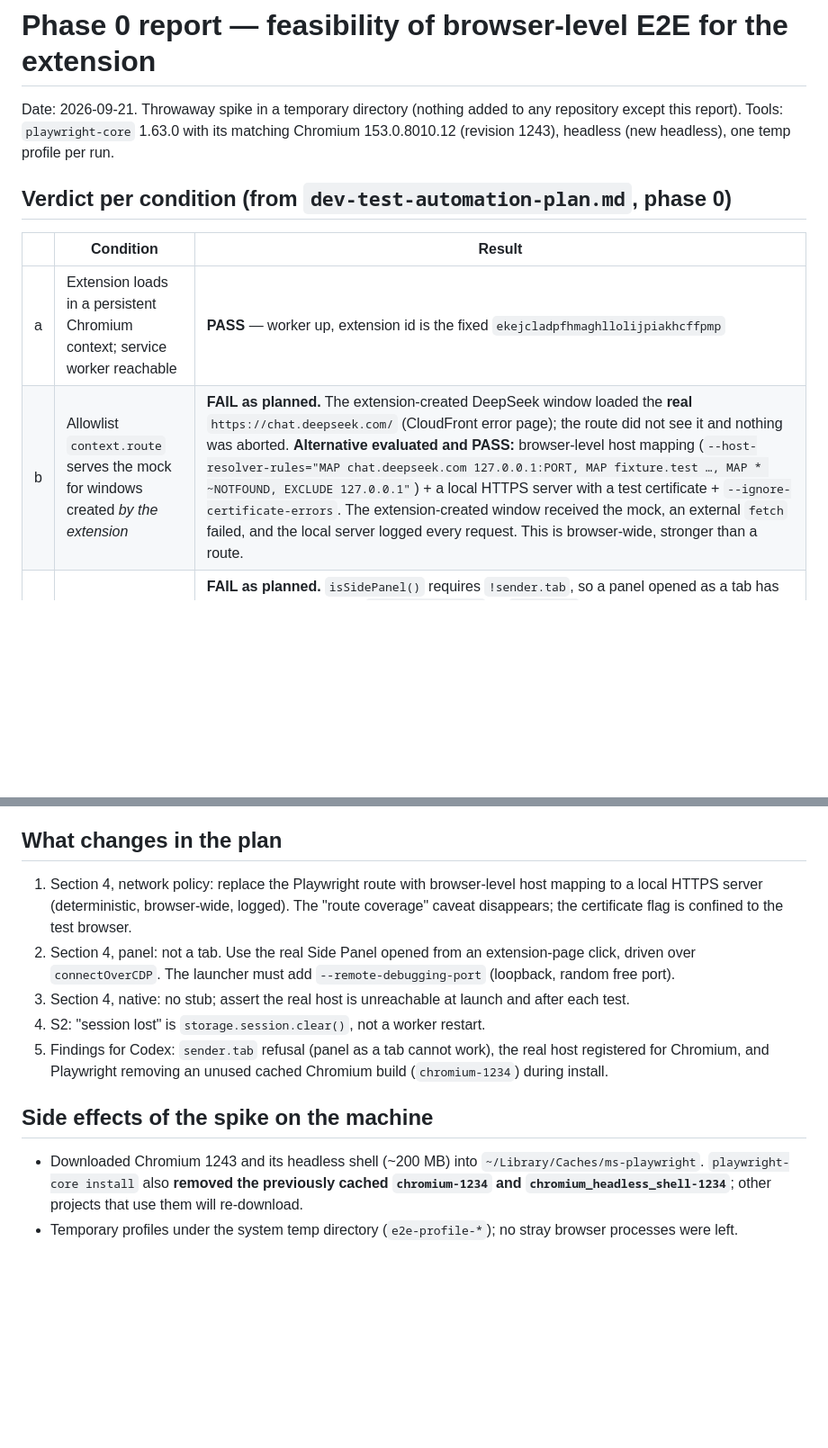
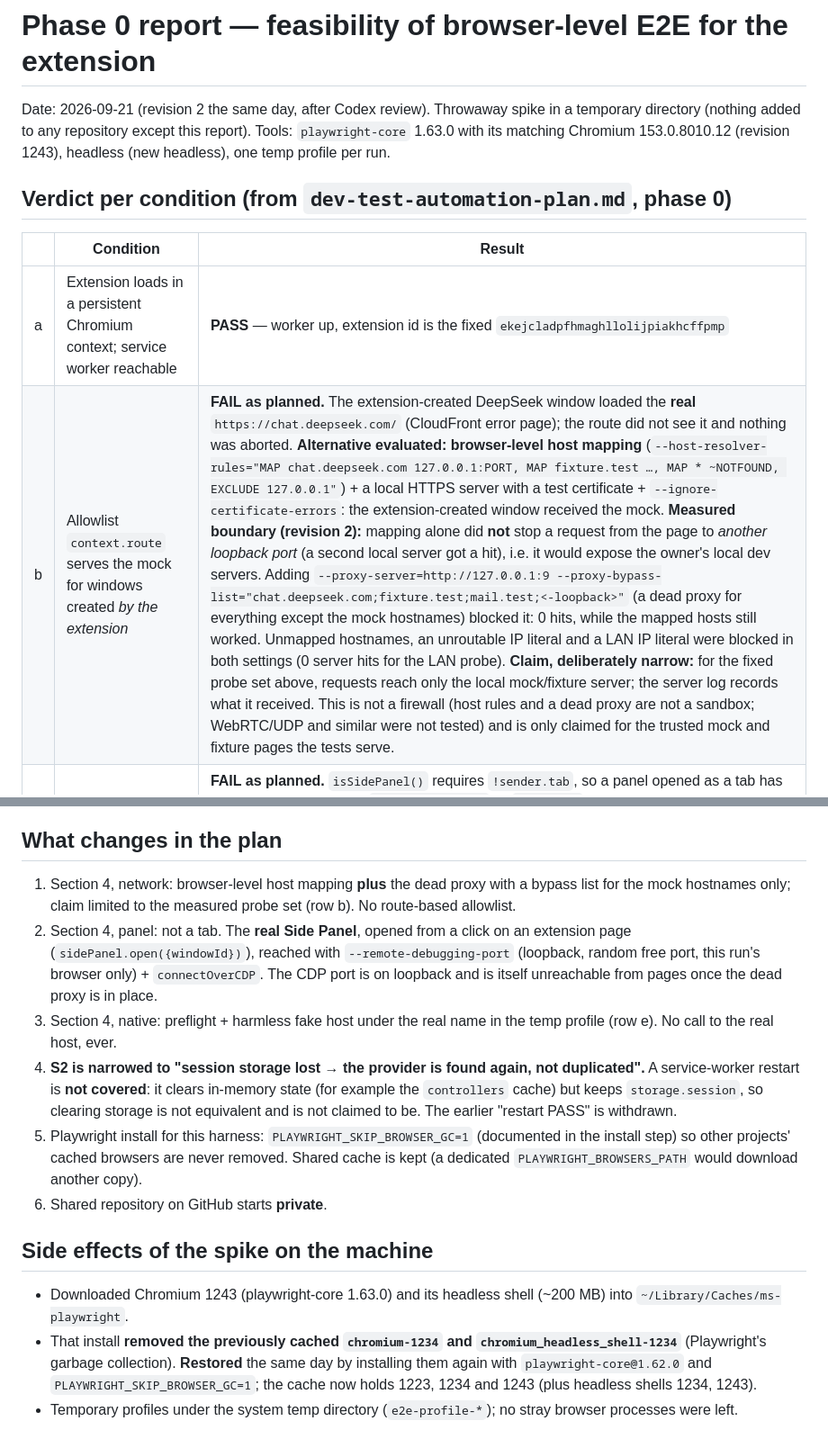
Before and after one commit to zengtao227/deepseek-webmcp, a Markdown page: docs/dev-test-automation-phase0-report.md, 2 parts joined by grey strips. Shown at 90% size. Rendered like a GitHub page; blank space fills up the shorter version.

Commit message:
docs: E2E phase 0 report rev 2 and plan rev 4 (network boundary measured, native preflight, S2 narrowed)
Co-Authored-By: Claude Sonnet 5 <noreply@anthropic.com>

```diff
--- a/docs/dev-test-automation-phase0-report.md
+++ b/docs/dev-test-automation-phase0-report.md
@@ -1,12 +1,12 @@
 # Phase 0 report — feasibility of browser-level E2E for the extension
 
-Date: 2026-09-21. Throwaway spike in a temporary directory (nothing added to any repository except this report). Tools: `playwright-core` 1.63.0 with its matching Chromium 153.0.8010.12 (revision 1243), headless (new headless), one temp profile per run.
+Date: 2026-09-21 (revision 2 the same day, after Codex review). Throwaway spike in a temporary directory (nothing added to any repository except this report). Tools: `playwright-core` 1.63.0 with its matching Chromium 153.0.8010.12 (revision 1243), headless (new headless), one temp profile per run.
 
 ## Verdict per condition (from `dev-test-automation-plan.md`, phase 0)
 
 | | Condition | Result |
 |---|---|---|
 | a | Extension loads in a persistent Chromium context; service worker reachable | **PASS** — worker up, extension id is the fixed `ekejcladpfhmaghllolijpiakhcffpmp` |
-| b | Allowlist `context.route` serves the mock for windows created *by the extension* | **FAIL as planned.** The extension-created DeepSeek window loaded the **real** `https://chat.deepseek.com/` (CloudFront error page); the route did not see it and nothing was aborted. **Alternative evaluated and PASS:** browser-level host mapping (`--host-resolver-rules="MAP chat.deepseek.com 127.0.0.1:PORT, MAP fixture.test …, MAP * ~NOTFOUND, EXCLUDE 127.0.0.1"`) + a local HTTPS server with a test certificate + `--ignore-certificate-errors`. The extension-created window received the mock, an external `fetch` failed, and the local server logged every request. This is browser-wide, stronger than a route. |
+| b | Allowlist `context.route` serves the mock for windows created *by the extension* | **FAIL as planned.** The extension-created DeepSeek window loaded the **real** `https://chat.deepseek.com/` (CloudFront error page); the route did not see it and nothing was aborted. **Alternative evaluated: browser-level host mapping** (`--host-resolver-rules="MAP chat.deepseek.com 127.0.0.1:PORT, MAP fixture.test …, MAP * ~NOTFOUND, EXCLUDE 127.0.0.1"`) + a local HTTPS server with a test certificate + `--ignore-certificate-errors`: the extension-created window received the mock. **Measured boundary (revision 2):** mapping alone did **not** stop a request from the page to *another loopback port* (a second local server got a hit), i.e. it would expose the owner's local dev servers. Adding `--proxy-server=http://127.0.0.1:9 --proxy-bypass-list="chat.deepseek.com;fixture.test;mail.test;<-loopback>"` (a dead proxy for everything except the mock hostnames) blocked it: 0 hits, while the mapped hosts still worked. Unmapped hostnames, an unroutable IP literal and a LAN IP literal were blocked in both settings (0 server hits for the LAN probe). **Claim, deliberately narrow:** for the fixed probe set above, requests reach only the local mock/fixture server; the server log records what it received. This is not a firewall (host rules and a dead proxy are not a sandbox; WebRTC/UDP and similar were not tested) and is only claimed for the trusted mock and fixture pages the tests serve. |
 | c | Unmodified `sidepanel.js`, opened as a tab in the fixture's window, drives the assistant | **FAIL as planned.** `isSidePanel()` requires `!sender.tab`, so a panel opened as a tab has every message refused (`assistant.status` → `undefined`, state stays "Assistant not started"). **Alternative evaluated and PASS:** open the *real* Side Panel with `chrome.sidePanel.open({windowId})` from a click on an extension page (Playwright's click is a trusted user gesture; result `ok`), then reach the panel page through `--remote-debugging-port` + `chromium.connectOverCDP` (it is not in `context.pages()` of the persistent context). Works headless: viewport 360×585, the panel auto-started the assistant, bound the fixture's window, created the provider window on the mock, and `assistant.status` returned the session. No production change. |
 | d | `window.open` / `target=_blank` gives `tabs.onCreated` with `openerTabId` | **PASS** — both the new tab and the popup report the clicked mail tab as opener |
@@ -19,13 +19,15 @@ With the mechanics above, against the **unmodified extension**: real Side Panel
 
 ## What changes in the plan
 
-1. Section 4, network policy: replace the Playwright route with browser-level host mapping to a local HTTPS server (deterministic, browser-wide, logged). The "route coverage" caveat disappears; the certificate flag is confined to the test browser.
-2. Section 4, panel: not a tab. Use the real Side Panel opened from an extension-page click, driven over `connectOverCDP`. The launcher must add `--remote-debugging-port` (loopback, random free port).
-3. Section 4, native: no stub; assert the real host is unreachable at launch and after each test.
-4. S2: "session lost" is `storage.session.clear()`, not a worker restart.
-5. Findings for Codex: `sender.tab` refusal (panel as a tab cannot work), the real host registered for Chromium, and Playwright removing an unused cached Chromium build (`chromium-1234`) during install.
+1. Section 4, network: browser-level host mapping **plus** the dead proxy with a bypass list for the mock hostnames only; claim limited to the measured probe set (row b). No route-based allowlist.
+2. Section 4, panel: not a tab. The **real Side Panel**, opened from a click on an extension page (`sidePanel.open({windowId})`), reached with `--remote-debugging-port` (loopback, random free port, this run's browser only) + `connectOverCDP`. The CDP port is on loopback and is itself unreachable from pages once the dead proxy is in place.
+3. Section 4, native: preflight + harmless fake host under the real name in the temp profile (row e). No call to the real host, ever.
+4. **S2 is narrowed to "session storage lost → the provider is found again, not duplicated".** A service-worker restart is **not covered**: it clears in-memory state (for example the `controllers` cache) but keeps `storage.session`, so clearing storage is not equivalent and is not claimed to be. The earlier "restart PASS" is withdrawn.
+5. Playwright install for this harness: `PLAYWRIGHT_SKIP_BROWSER_GC=1` (documented in the install step) so other projects' cached browsers are never removed. Shared cache is kept (a dedicated `PLAYWRIGHT_BROWSERS_PATH` would download another copy).
+6. Shared repository on GitHub starts **private**.
 
 ## Side effects of the spike on the machine
 
-- Downloaded Chromium 1243 and its headless shell (~200 MB) into `~/Library/Caches/ms-playwright`. `playwright-core install` also **removed the previously cached `chromium-1234` and `chromium_headless_shell-1234`**; other projects that use them will re-download.
+- Downloaded Chromium 1243 (playwright-core 1.63.0) and its headless shell (~200 MB) into `~/Library/Caches/ms-playwright`.
+- That install **removed the previously cached `chromium-1234` and `chromium_headless_shell-1234`** (Playwright's garbage collection). **Restored** the same day by installing them again with `playwright-core@1.62.0` and `PLAYWRIGHT_SKIP_BROWSER_GC=1`; the cache now holds 1223, 1234 and 1243 (plus headless shells 1234, 1243).
 - Temporary profiles under the system temp directory (`e2e-profile-*`); no stray browser processes were left.
```
Also changed, not shown: other parts of docs/dev-test-automation-phase0-report.md (+1 -1 lines), docs/dev-test-automation-plan.md (+6 -2 lines).
